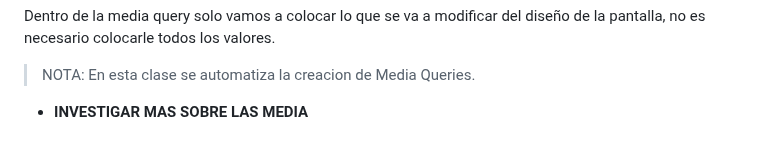
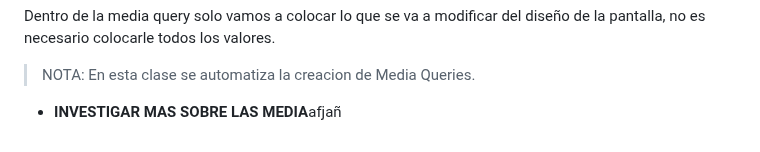
Before and after one commit to JoseAlfonsoB/FREELANCER_PROJECT, a Markdown page: APUNTE/apunte.md, the part around the change. Drawn GitHub-style.

```diff
--- a/APUNTE/apunte.md
+++ b/APUNTE/apunte.md
@@ -427,4 +427,4 @@ Dentro de la media query solo vamos a colocar lo que se va a modificar del dise
 
 > NOTA: En esta clase se automatiza la creacion de Media Queries.
 
-- **INVESTIGAR MAS SOBRE LAS MEDIA**
+- **INVESTIGAR MAS SOBRE LAS MEDIA**afjañ
```
